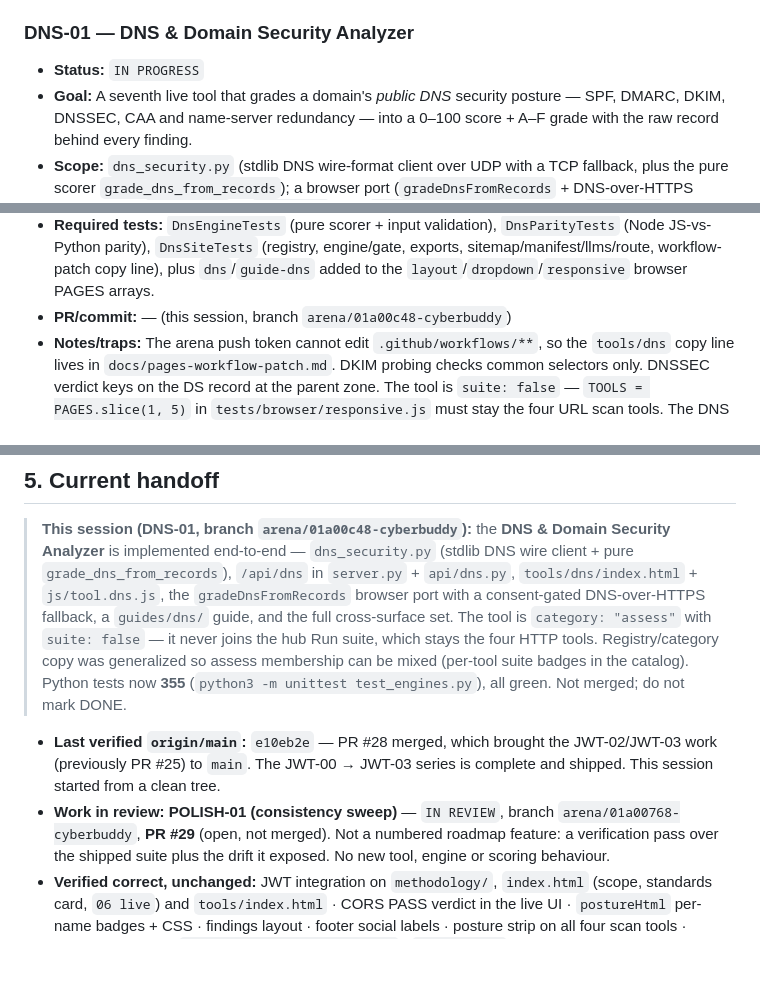
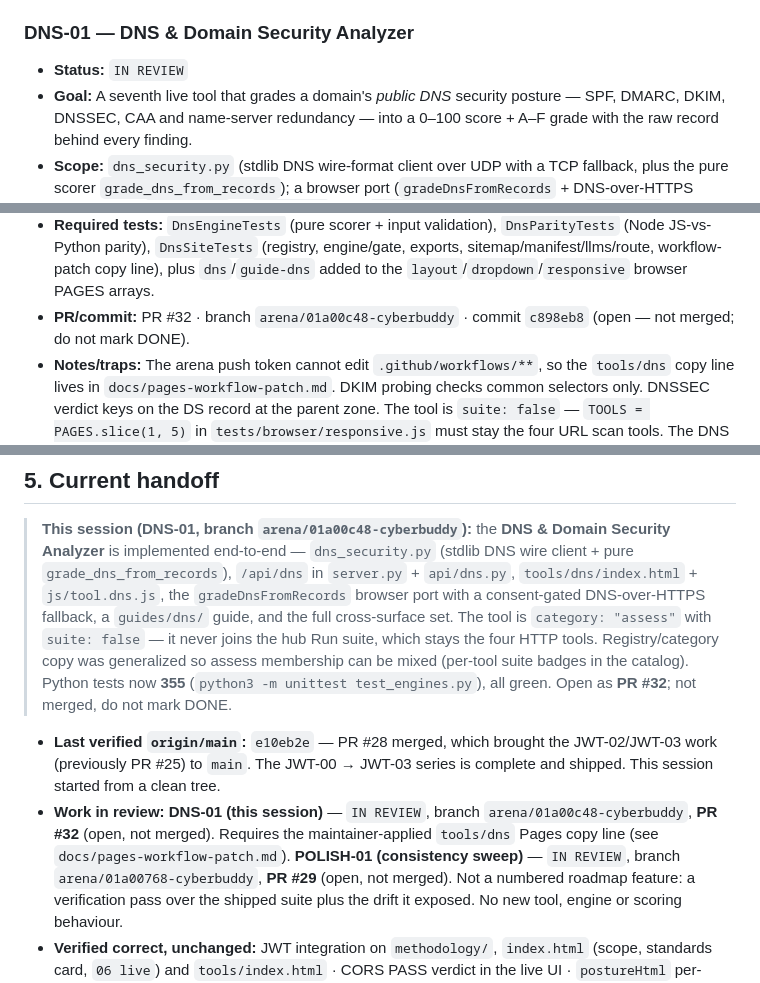
Before and after one commit to AmitPal-CyberBuddy/CyberBuddy, a Markdown page: docs/ROADMAP.md, 3 parts joined by grey strips. GitHub-like rendering; blank space fills up the shorter version.

Commit message:
Mark DNS-01 IN REVIEW (PR #32)
Co-authored-by: arena-agent <297053741+arena-agent@users.noreply.github.com>

```diff
--- a/docs/ROADMAP.md
+++ b/docs/ROADMAP.md
@@ -407,7 +407,7 @@ PR.
   §28). Not merged; do not mark DONE.
 
 ### DNS-01 — DNS & Domain Security Analyzer
-- **Status:** `IN PROGRESS`
+- **Status:** `IN REVIEW`
 - **Goal:** A seventh live tool that grades a domain's *public DNS* security
   posture — SPF, DMARC, DKIM, DNSSEC, CAA and name-server redundancy — into a
   0–100 score + A–F grade with the raw record behind every finding.
@@ -438,7 +438,8 @@ PR.
   engine/gate, exports, sitemap/manifest/llms/route, workflow-patch copy line),
   plus `dns`/`guide-dns` added to the `layout`/`dropdown`/`responsive` browser
   PAGES arrays.
-- **PR/commit:** — (this session, branch `arena/01a00c48-cyberbuddy`)
+- **PR/commit:** PR #32 · branch `arena/01a00c48-cyberbuddy` · commit
+  `c898eb8` (open — not merged; do not mark DONE).
 - **Notes/traps:** The arena push token cannot edit `.github/workflows/**`, so
   the `tools/dns` copy line lives in `docs/pages-workflow-patch.md`. DKIM
   probing checks common selectors only. DNSSEC verdict keys on the DS record at
@@ -471,14 +472,18 @@ PR.
 > `category: "assess"` with `suite: false` — it never joins the hub Run suite,
 > which stays the four HTTP tools. Registry/category copy was generalized so
 > assess membership can be mixed (per-tool suite badges in the catalog). Python
-> tests now **355** (`python3 -m unittest test_engines.py`), all green. Not
-> merged; do not mark DONE.
+> tests now **355** (`python3 -m unittest test_engines.py`), all green. Open as
+> **PR #32**; not merged, do not mark DONE.
 
 - **Last verified `origin/main`:** `e10eb2e` — PR #28 merged, which brought
   the JWT-02/JWT-03 work (previously PR #25) to `main`. The JWT-00 → JWT-03
   series is complete and shipped. This session started from a clean tree.
-- **Work in review:** **POLISH-01 (consistency sweep)** — `IN REVIEW`,
-  branch `arena/01a00768-cyberbuddy`, **PR #29** (open, not merged).
+- **Work in review:** **DNS-01 (this session)** — `IN REVIEW`, branch
+  `arena/01a00c48-cyberbuddy`, **PR #32** (open, not merged). Requires the
+  maintainer-applied `tools/dns` Pages copy line
+  (see `docs/pages-workflow-patch.md`). **POLISH-01 (consistency sweep)** —
+  `IN REVIEW`, branch `arena/01a00768-cyberbuddy`, **PR #29** (open, not
+  merged).
   Not a numbered roadmap feature: a
   verification pass over the shipped suite plus the drift it exposed. No new
   tool, engine or scoring behaviour.
```
